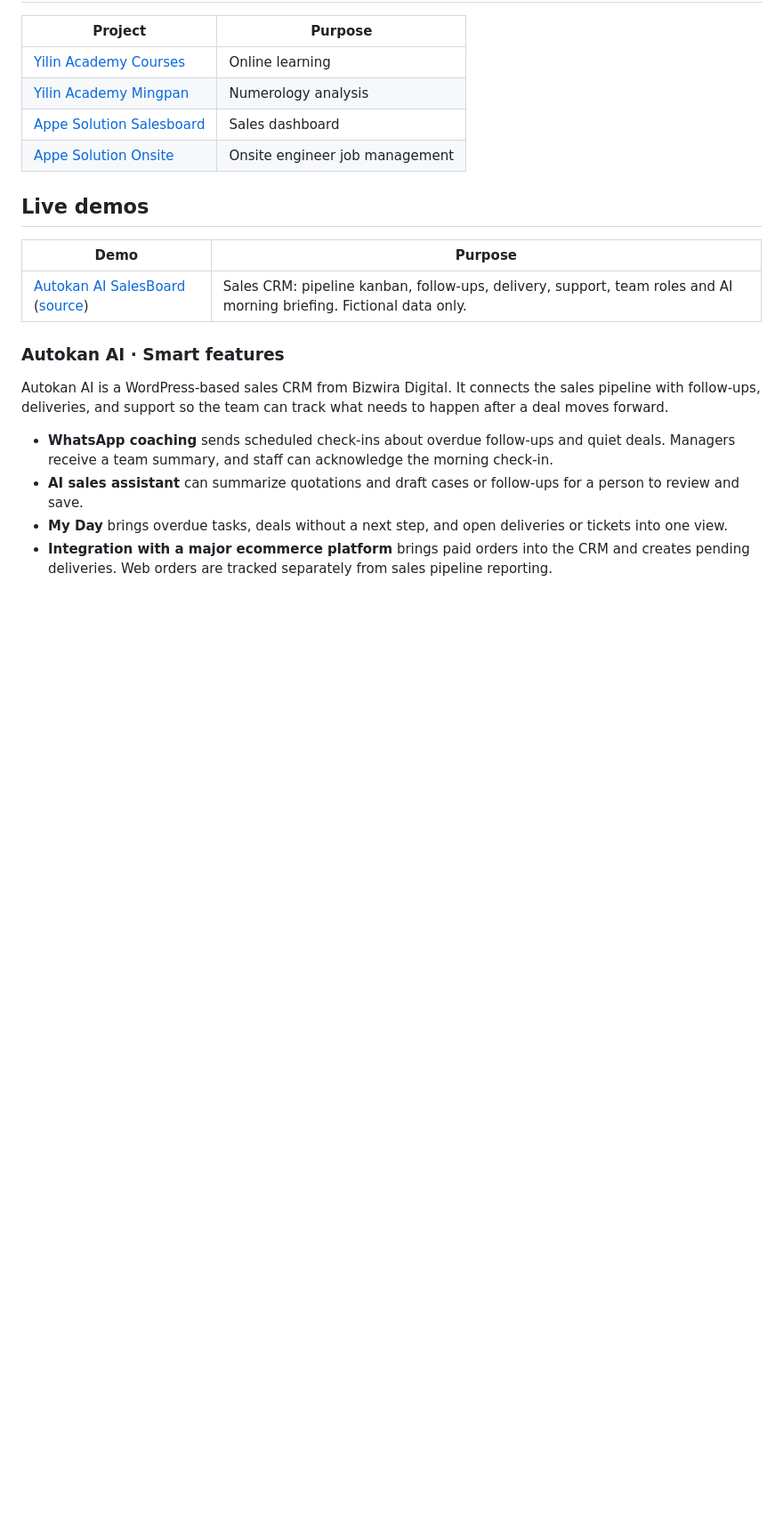
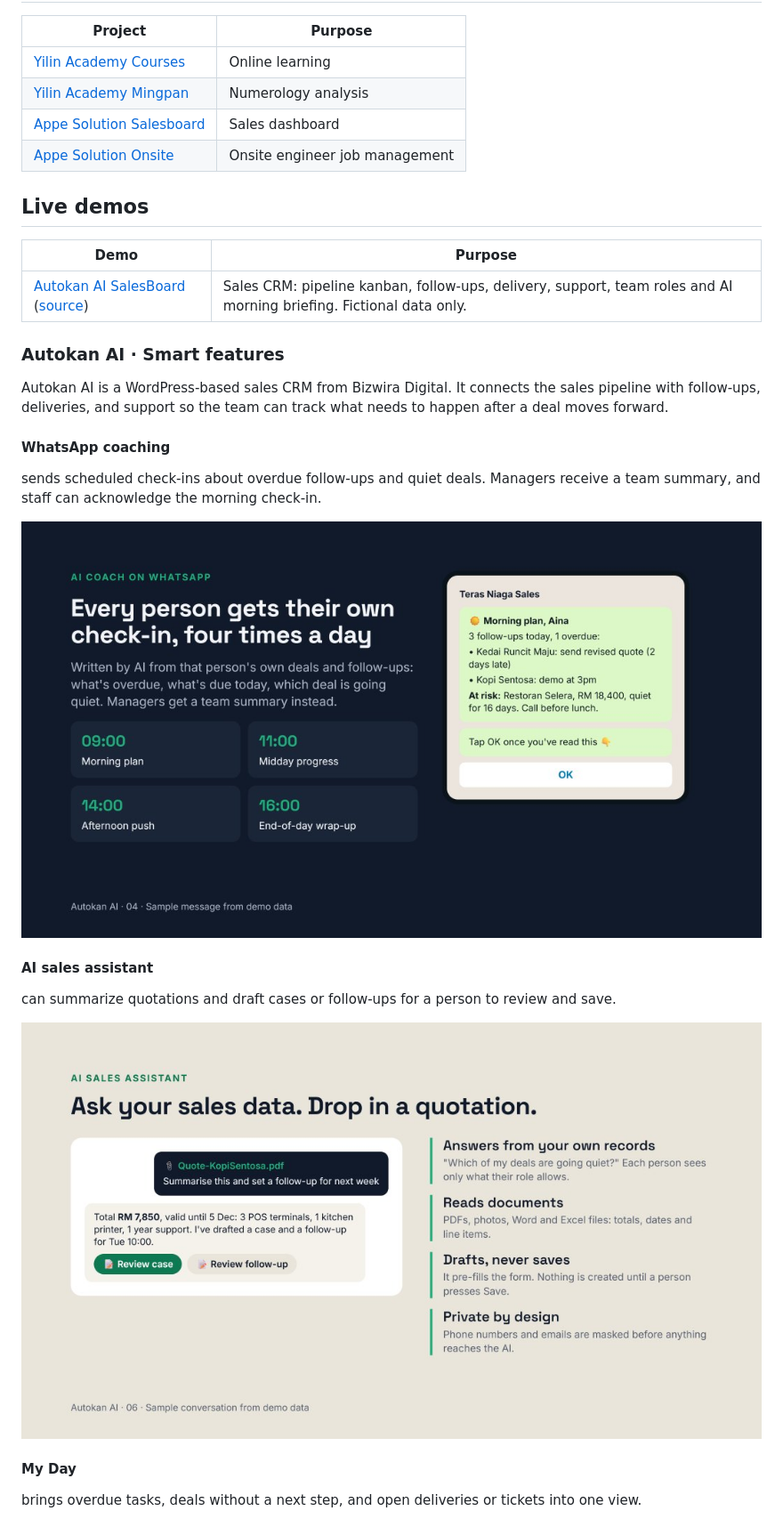
Before and after one commit to 9keen/project-showcase, a Markdown page: README.md, the part around one of its changes. Shown at 89% size. Drawn GitHub-style; pictures changed too: autokan-slides/ai-sales-assistant.jpg (added), autokan-slides/whatsapp-coaching.jpg (added); blank space fills up the shorter version.

Commit message:
Illustrate Autokan AI features with relevant slides

```diff
--- a/README.md
+++ b/README.md
@@ -35,7 +35,17 @@ A selection of ecommerce sites, company websites, and web applications from my p
 
 Autokan AI is a WordPress-based sales CRM from Bizwira Digital. It connects the sales pipeline with follow-ups, deliveries, and support so the team can track what needs to happen after a deal moves forward.
 
-- **WhatsApp coaching** sends scheduled check-ins about overdue follow-ups and quiet deals. Managers receive a team summary, and staff can acknowledge the morning check-in.
-- **AI sales assistant** can summarize quotations and draft cases or follow-ups for a person to review and save.
-- **My Day** brings overdue tasks, deals without a next step, and open deliveries or tickets into one view.
-- **Integration with a major ecommerce platform** brings paid orders into the CRM and creates pending deliveries. Web orders are tracked separately from sales pipeline reporting.
+#### WhatsApp coaching
+
+sends scheduled check-ins about overdue follow-ups and quiet deals. Managers receive a team summary, and staff can acknowledge the morning check-in.
+
+![Sample WhatsApp check-in and daily schedule](autokan-slides/whatsapp-coaching.jpg)
+#### AI sales assistant
+
+can summarize quotations and draft cases or follow-ups for a person to review and save.
+
+![Sample quotation summary and draft approval controls](autokan-slides/ai-sales-assistant.jpg)
+#### My Day
+
+brings overdue tasks, deals without a next step, and open deliveries or tickets into one view.
+
```
Also changed, not shown: other parts of README.md (+6 -0 lines), autokan-slides/ecommerce-integration.jpg (added), autokan-slides/my-day.jpg (added).
